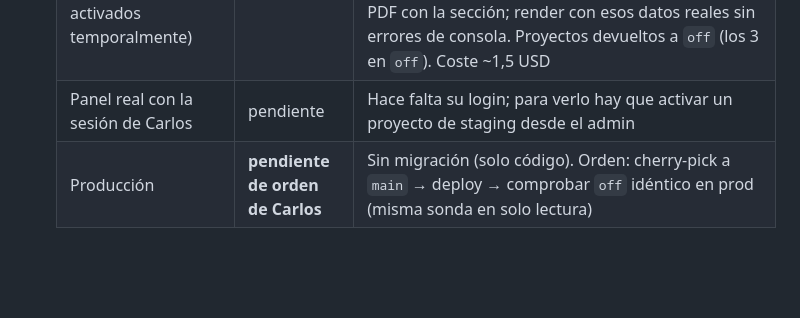
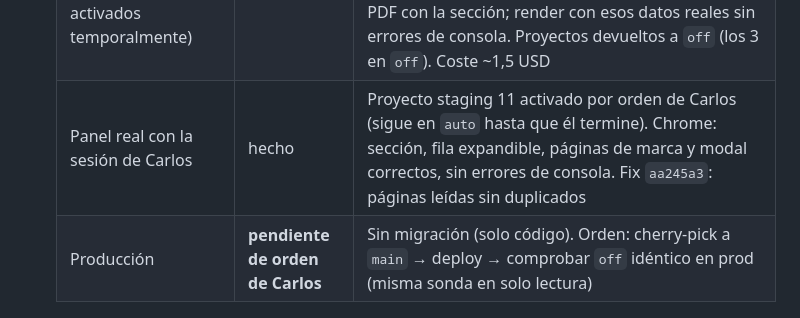
Before and after one commit to LitoGonzalez27/APP-WEB-GSC-AI, a Markdown page: search_console_webapp/PLAN-fanout-y-modelos-2026-09.md, the part around the change. Drawn GitHub-style; blank space fills up the shorter version.

Commit message:
docs(llm): P7 revisado en el panel de staging
Co-Authored-By: Claude Opus 5 <noreply@anthropic.com>

```diff
--- a/search_console_webapp/PLAN-fanout-y-modelos-2026-09.md
+++ b/search_console_webapp/PLAN-fanout-y-modelos-2026-09.md
@@ -96,7 +96,7 @@ Backups y scripts: `~/Desktop/proyectos/propio/clicandseo/investigacion/query-fa
   | **Con `off` nada cambia** | verificado | Mismas peticiones contra BD staging con el código anterior (`73b2f45`) y el nuevo: métricas, respuestas, Share of Voice y PDF idénticos; Excel igual salvo la hora de "Generated"; el JSON del proyecto solo añade `search_mode`/`search_enabled_at` (no se pintan) |
   | Deploy staging | hecho | SUCCESS, health 200, `/fanout` sin login 401, CSS y JS nuevos servidos |
   | E2E staging con búsqueda (proyectos 11 y 12 activados temporalmente) | hecho | 12/12 respuestas; `/fanout` coherente (P12: 8/8 con búsqueda, 44 sub-consultas, Gemini "Not reported"); respuestas con bloque de búsqueda; Excel con hoja "Query Fan-out" tras "URL Rankings"; PDF con la sección; render con esos datos reales sin errores de consola. Proyectos devueltos a `off` (los 3 en `off`). Coste ~1,5 USD |
-  | Panel real con la sesión de Carlos | pendiente | Hace falta su login; para verlo hay que activar un proyecto de staging desde el admin |
+  | Panel real con la sesión de Carlos | hecho | Proyecto staging 11 activado por orden de Carlos (sigue en `auto` hasta que él termine). Chrome: sección, fila expandible, páginas de marca y modal correctos, sin errores de consola. Fix `aa245a3`: páginas leídas sin duplicados |
   | Producción | **pendiente de orden de Carlos** | Sin migración (solo código). Orden: cherry-pick a `main` → deploy → comprobar `off` idéntico en prod (misma sonda en solo lectura) |
 
 ### Pendiente (en orden)
```
